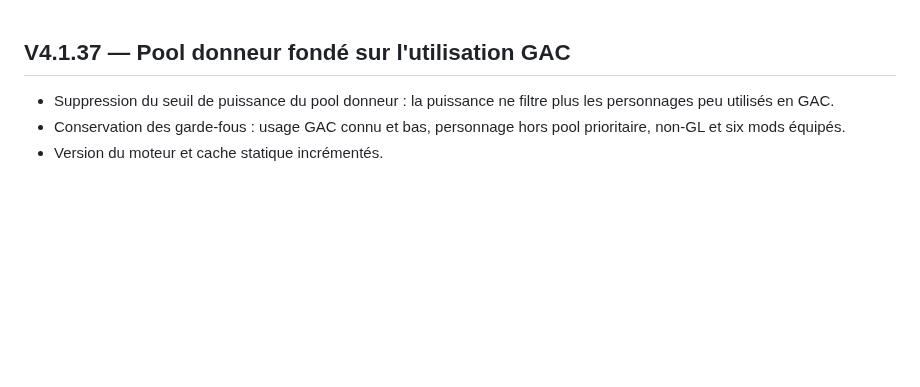
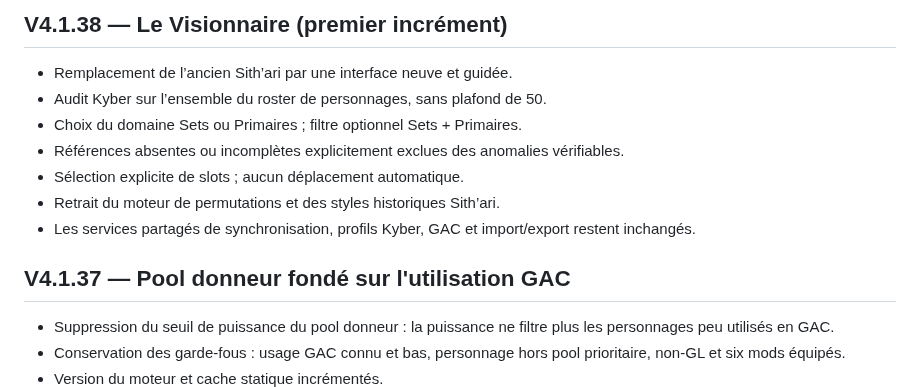
Before and after one commit to Selimna95/Selimna-Holocron, a Markdown page: CHANGELOG.md, the part around the change. Rendered like a GitHub page; blank space fills up the shorter version.

Commit message:
docs(release): document Visionnaire v4.1.38

```diff
--- a/CHANGELOG.md
+++ b/CHANGELOG.md
@@ -1,3 +1,13 @@
+## V4.1.38 — Le Visionnaire (premier incrément)
+
+- Remplacement de l’ancien Sith’ari par une interface neuve et guidée.
+- Audit Kyber sur l’ensemble du roster de personnages, sans plafond de 50.
+- Choix du domaine Sets ou Primaires ; filtre optionnel Sets + Primaires.
+- Références absentes ou incomplètes explicitement exclues des anomalies vérifiables.
+- Sélection explicite de slots ; aucun déplacement automatique.
+- Retrait du moteur de permutations et des styles historiques Sith’ari.
+- Les services partagés de synchronisation, profils Kyber, GAC et import/export restent inchangés.
+
 ## V4.1.37 — Pool donneur fondé sur l'utilisation GAC
 
 - Suppression du seuil de puissance du pool donneur : la puissance ne filtre plus les personnages peu utilisés en GAC.
```
